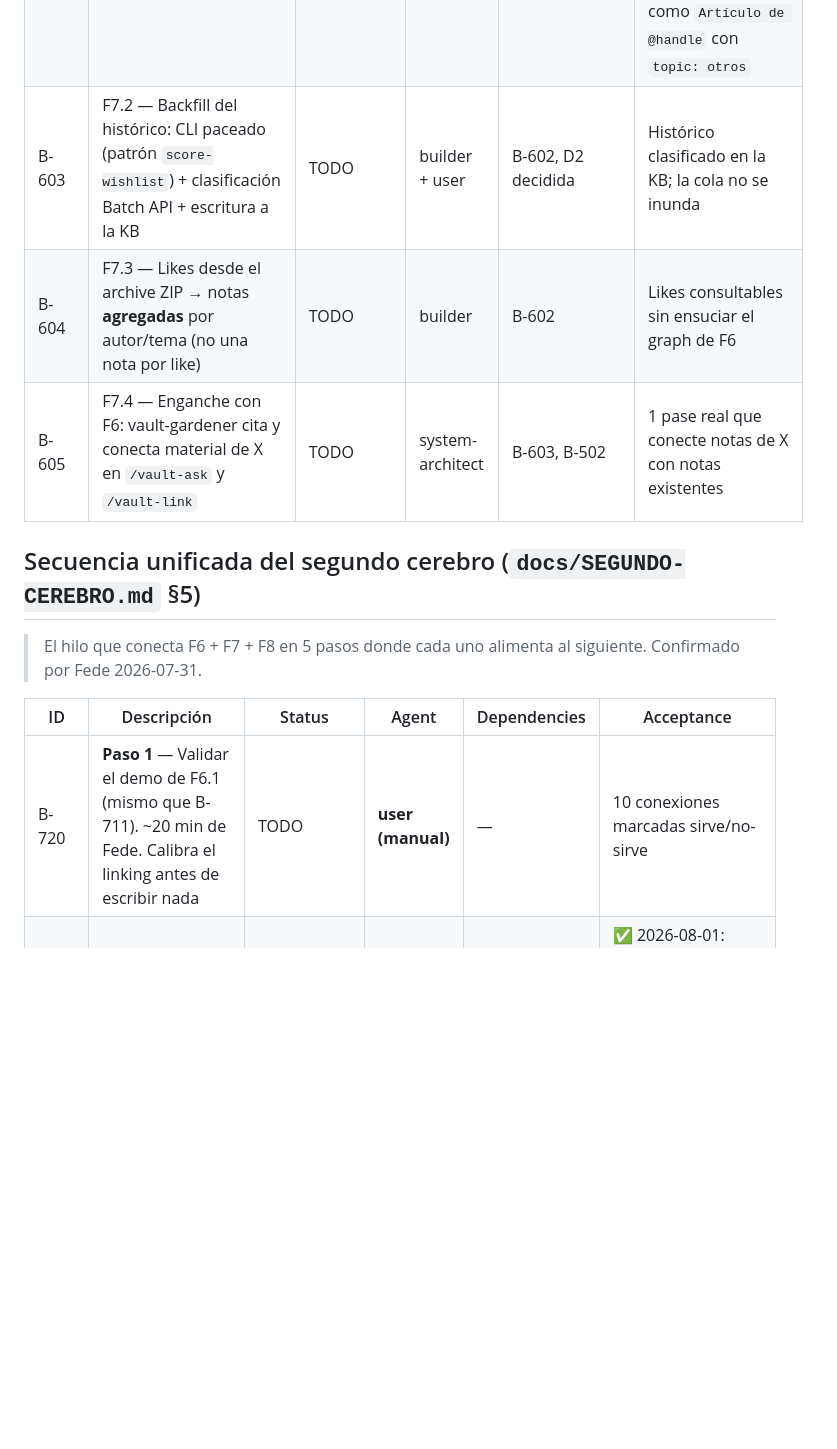
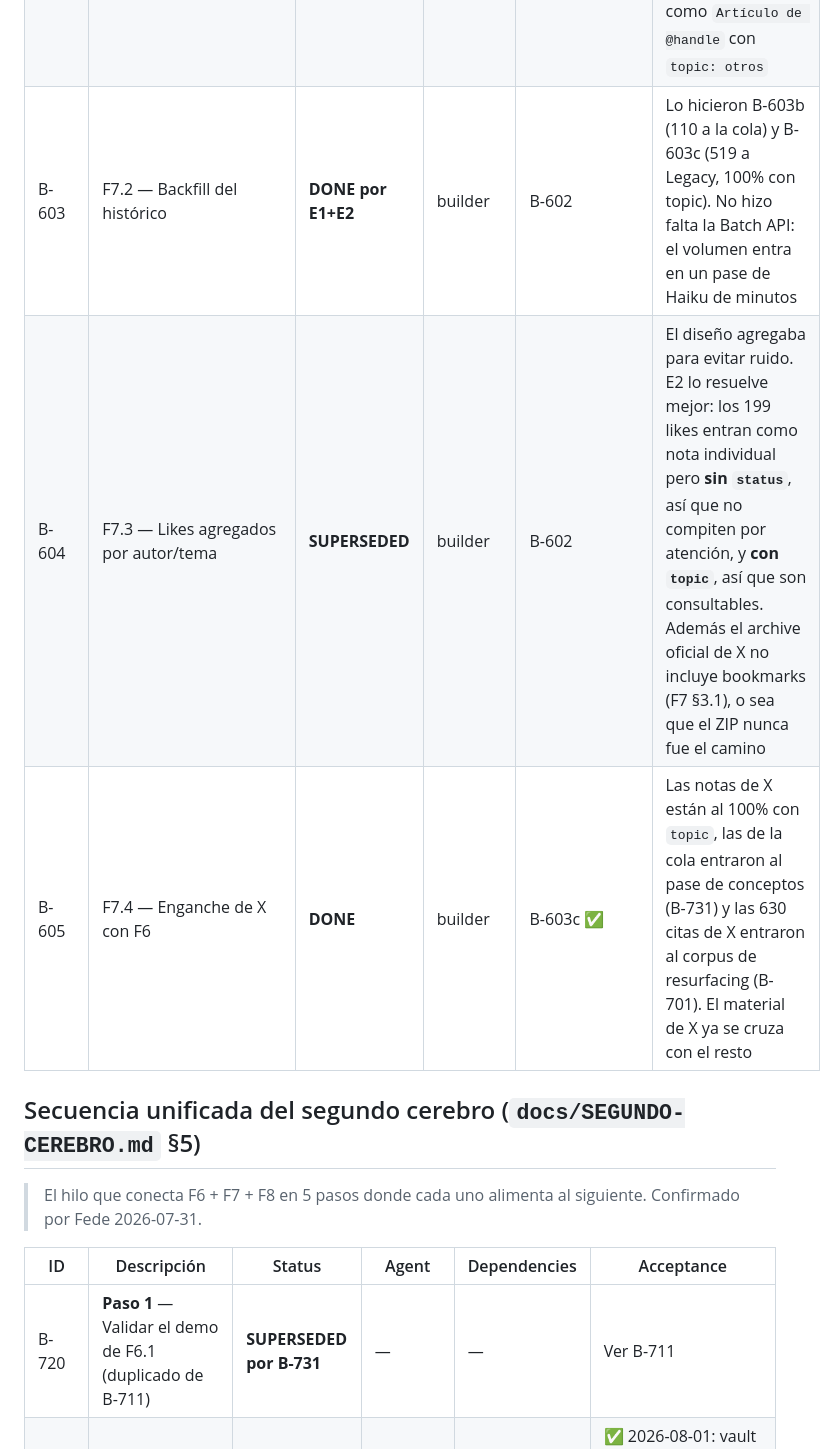
Before and after one commit to fededemo/obsidian-readqueue, a Markdown page: docs/backlog.md, the part around one of its changes. Drawn GitHub-style; blank space fills up the shorter version.

```diff
--- a/docs/backlog.md
+++ b/docs/backlog.md
@@ -94,9 +94,9 @@
 | B-603c | **E2 — el volumen de X** | **DONE** | builder | B-603b, B-724 | ✅ vault `94539a9`+`e6c1b96`: **519 notas** en `Inbox/Legacy/X` (338 bookmarks + 199 likes), **100% con topic**, 0 con `status` (no compiten por la cola). Cuatro bugs de identidad encontrados y corregidos sobre datos reales — ver B-739 |
 | B-739 | **Idempotencia del sync de X** — cuatro bugs de la misma familia, todos en el CLI sin tests: (1) el índice de la vault no derivaba `tweet:<id>`, así que un 2do sync habría reescrito 487 notas (misma forma que B-327); (2) colisiones de nombre que se pisaban porque macOS colapsa mayúsculas y NFC/NFD; (3) tweets que empiezan con `.` entraban como dotfiles, invisibles para Obsidian **y** para el dedupe; (4) el índice no leía `source` como URL (template viejo del Web Clipper) → 6 artículos ya clippeados se reescribían en loop contra el dedupe del plugin | **DONE** | builder | B-603c | ✅ repo `c65e363`+`c511654`: lógica movida a `src/x-sync.ts` (`vaultUrlKeys`, `itemKeys`, `noteBasename`, `allocateFilename`, `noteTitle`), 20 tests. Verificado: re-run escribe 0 |
 | B-740 | **X Articles** (`x.com/i/article/…`) se descartaban por dominio como si fueran auto-referencia. Son el formato largo de X: 92 notas quedaban `reference` y sin el link, con el cuerpo reducido a un `t.co` pelado | **DONE** | builder | B-603c | ✅ `c511654`: reclasificados a `read`; 14 eran bookmarks recientes y pasaron a la cola. **Queda**: X sirve los artículos con JS y sin metadata para crawlers, así que el título necesita sesión autenticada (mismo bloqueo que B-324) — 10 notas quedaron como `Artículo de @handle` con `topic: otros` |
-| B-603 | F7.2 — Backfill del histórico: CLI paceado (patrón `score-wishlist`) + clasificación Batch API + escritura a la KB | TODO | builder + user | B-602, D2 decidida | Histórico clasificado en la KB; la cola no se inunda |
-| B-604 | F7.3 — Likes desde el archive ZIP → notas **agregadas** por autor/tema (no una nota por like) | TODO | builder | B-602 | Likes consultables sin ensuciar el graph de F6 |
-| B-605 | F7.4 — Enganche con F6: vault-gardener cita y conecta material de X en `/vault-ask` y `/vault-link` | TODO | system-architect | B-603, B-502 | 1 pase real que conecte notas de X con notas existentes |
+| B-603 | F7.2 — Backfill del histórico | **DONE por E1+E2** | builder | B-602 | Lo hicieron B-603b (110 a la cola) y B-603c (519 a Legacy, 100% con topic). No hizo falta la Batch API: el volumen entra en un pase de Haiku de minutos |
+| B-604 | F7.3 — Likes agregados por autor/tema | **SUPERSEDED** | builder | B-602 | El diseño agregaba para evitar ruido. E2 lo resuelve mejor: los 199 likes entran como nota individual pero **sin `status`**, así que no compiten por atención, y **con `topic`**, así que son consultables. Además el archive oficial de X no incluye bookmarks (F7 §3.1), o sea que el ZIP nunca fue el camino |
+| B-605 | F7.4 — Enganche de X con F6 | **DONE** | builder | B-603c ✅ | Las notas de X están al 100% con `topic`, las de la cola entraron al pase de conceptos (B-731) y las 630 citas de X entraron al corpus de resurfacing (B-701). El material de X ya se cruza con el resto |
 
 ## Secuencia unificada del segundo cerebro (`docs/SEGUNDO-CEREBRO.md` §5)
 
@@ -104,7 +104,7 @@
 
 | ID | Descripción | Status | Agent | Dependencies | Acceptance |
 |----|-------------|--------|-------|--------------|------------|
-| B-720 | **Paso 1** — Validar el demo de F6.1 (mismo que B-711). ~20 min de Fede. Calibra el linking antes de escribir nada | TODO | **user (manual)** | — | 10 conexiones marcadas sirve/no-sirve |
+| B-720 | **Paso 1** — Validar el demo de F6.1 (duplicado de B-711) | **SUPERSEDED por B-731** | — | — | Ver B-711 |
 | B-725 | **Paso 1b** — Migrar la vault de iCloud a Obsidian Sync | **DONE** | user (manual) | — | ✅ 2026-08-01: vault en `~/fedenotes`, 676 notas, 3 plugins y `data.json` intactos, 0 rastros en iCloud. Cierra B-006 |
 | B-726 | **Paso 2** — Git en la vault (backbone de undo) | **DONE** | builder | B-725 | ✅ 2026-08-01: `git init` + `.gitignore` + commit baseline `9ce8ee3`, 702 archivos versionados. Habilita §4.2 (escritura libre en `Concepts/`) |
 | B-721 | **C1** — Ritual diario | **DONE** | builder | — | ✅ `4b860bc`: `src/daily-ritual.ts` puro + comando "Repaso del día" → `Diario/Repaso YYYY-MM-DD.md`. 1 highlight + ≤2 conexiones + ≤2 lecturas (cabe en 60s). Determinista por fecha; conexiones priorizan notas-concepto. 11 tests |
```
Also changed, not shown: other parts of docs/backlog.md (+8 -8 lines).
